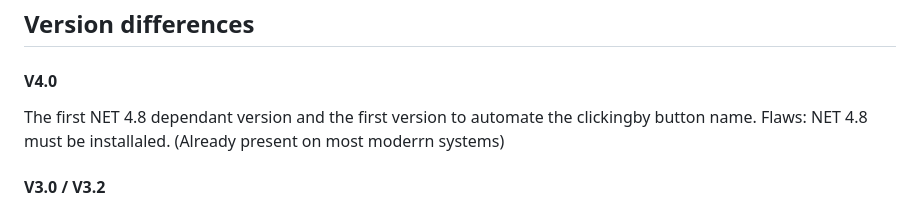
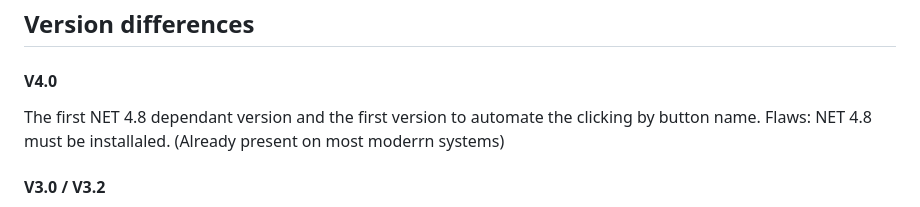
Before and after one commit to dbak91/RdpOneClick, a Markdown page: README.md, the part around the change. Rendered like a GitHub page.

```diff
--- a/README.md
+++ b/README.md
@@ -25,7 +25,7 @@ Youtube    watch?v=VETpTN30J1Y
 
 ## Version differences
 #### V4.0
-The first NET 4.8 dependant version and the first version to automate the clickingby button name.
+The first NET 4.8 dependant version and the first version to automate the clicking by button name.
 Flaws:
 NET 4.8 must be installaled. (Already present on most moderrn systems)
 
```
